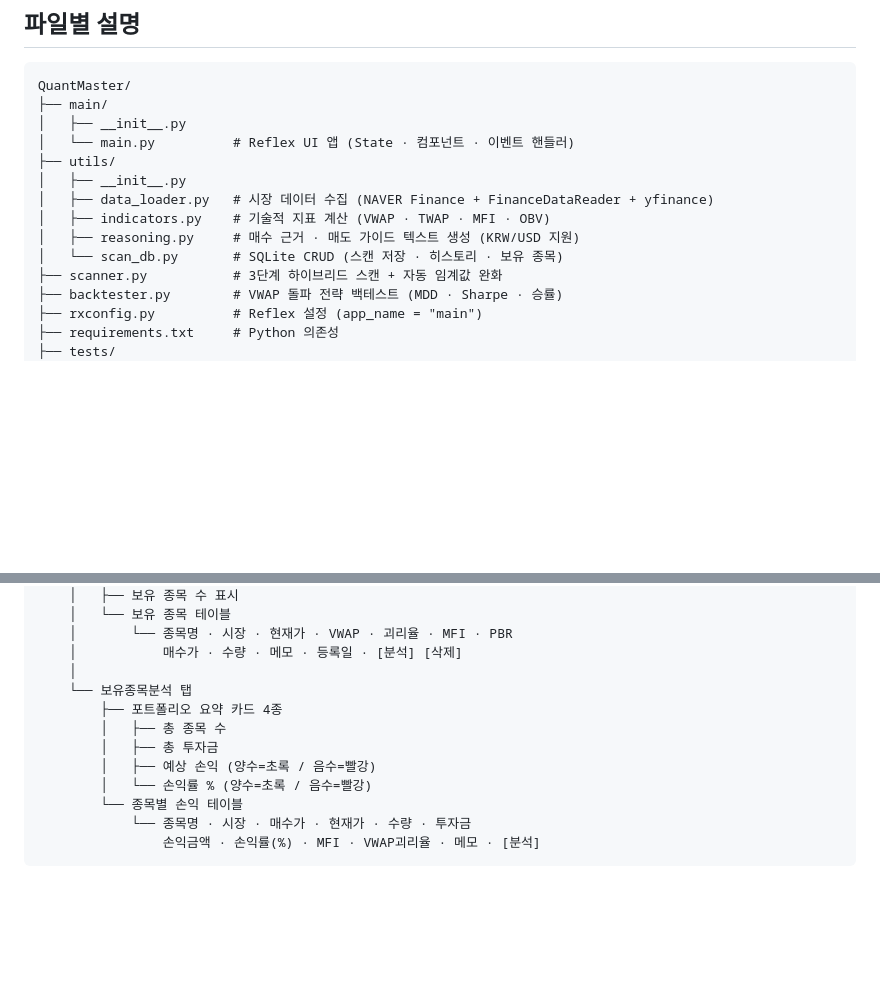
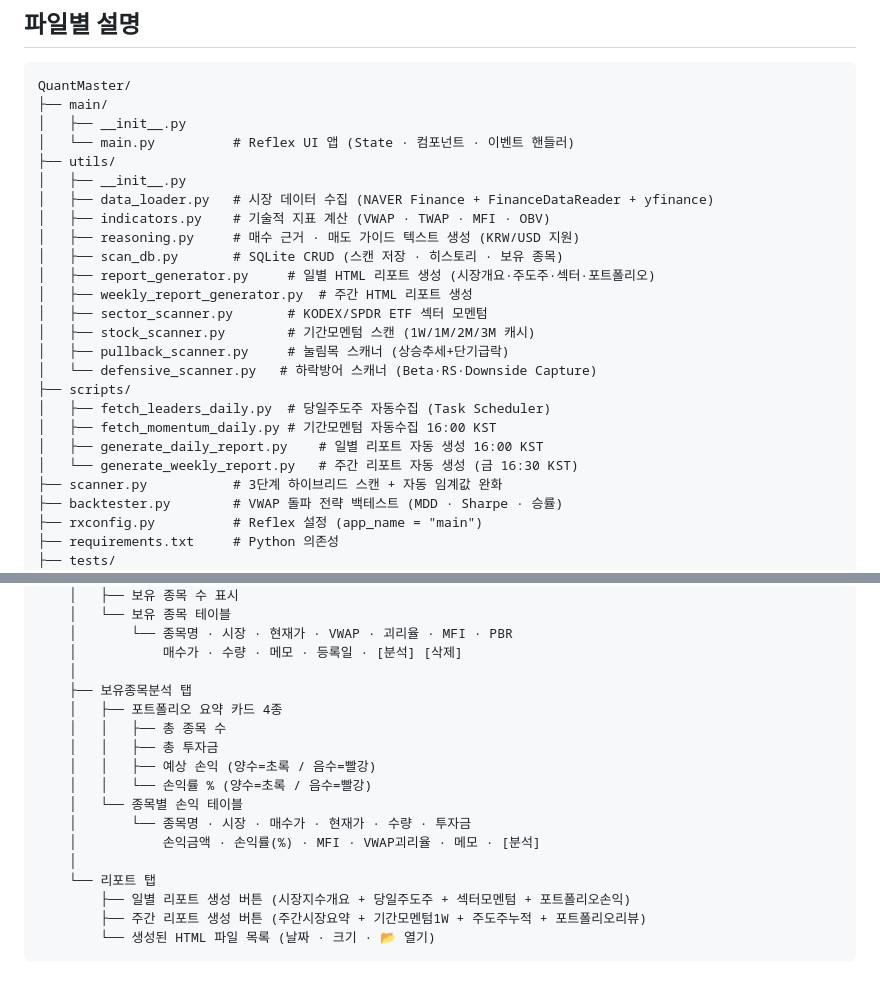
Before and after one commit to KyongpilTae-pixel/QuantMaster, a Markdown page: README.md, 2 parts joined by grey strips. Drawn GitHub-style; blank space fills up the shorter version.

Commit message:
docs: README에 리포트 탭·신규 utils·scripts 파일 반영
- 탭 구성도에 리포트 탭 추가 (일별/주간 리포트 생성·목록·열기)
- 프로젝트 구조에 report_generator, weekly_report_generator,
  sector_scanner, stock_scanner, pullback_scanner, defensive_scanner,
  scripts/ 디렉토리 전체 반영

Co-Authored-By: Claude Sonnet 4.6 <noreply@anthropic.com>

````diff
--- a/README.md
+++ b/README.md
@@ -83,7 +83,18 @@ QuantMaster/
 │   ├── data_loader.py   # 시장 데이터 수집 (NAVER Finance + FinanceDataReader + yfinance)
 │   ├── indicators.py    # 기술적 지표 계산 (VWAP · TWAP · MFI · OBV)
 │   ├── reasoning.py     # 매수 근거 · 매도 가이드 텍스트 생성 (KRW/USD 지원)
-│   └── scan_db.py       # SQLite CRUD (스캔 저장 · 히스토리 · 보유 종목)
+│   ├── scan_db.py       # SQLite CRUD (스캔 저장 · 히스토리 · 보유 종목)
+│   ├── report_generator.py     # 일별 HTML 리포트 생성 (시장개요·주도주·섹터·포트폴리오)
+│   ├── weekly_report_generator.py  # 주간 HTML 리포트 생성
+│   ├── sector_scanner.py       # KODEX/SPDR ETF 섹터 모멘텀
+│   ├── stock_scanner.py        # 기간모멘텀 스캔 (1W/1M/2M/3M 캐시)
+│   ├── pullback_scanner.py     # 눌림목 스캐너 (상승추세+단기급락)
+│   └── defensive_scanner.py   # 하락방어 스캐너 (Beta·RS·Downside Capture)
+├── scripts/
+│   ├── fetch_leaders_daily.py  # 당일주도주 자동수집 (Task Scheduler)
+│   ├── fetch_momentum_daily.py # 기간모멘텀 자동수집 16:00 KST
+│   ├── generate_daily_report.py    # 일별 리포트 자동 생성 16:00 KST
+│   └── generate_weekly_report.py   # 주간 리포트 자동 생성 (금 16:30 KST)
 ├── scanner.py           # 3단계 하이브리드 스캔 + 자동 임계값 완화
 ├── backtester.py        # VWAP 돌파 전략 백테스트 (MDD · Sharpe · 승률)
 ├── rxconfig.py          # Reflex 설정 (app_name = "main")
@@ -304,13 +315,18 @@ QuantMaster Pro
     │       └── 종목명 · 시장 · 현재가 · VWAP · 괴리율 · MFI · PBR
     │           매수가 · 수량 · 메모 · 등록일 · [분석] [삭제]
     │
-    └── 보유종목분석 탭
-        ├── 포트폴리오 요약 카드 4종
-        │   ├── 총 종목 수
-        │   ├── 총 투자금
-        │   ├── 예상 손익 (양수=초록 / 음수=빨강)
-        │   └── 손익률 % (양수=초록 / 음수=빨강)
-        └── 종목별 손익 테이블
-            └── 종목명 · 시장 · 매수가 · 현재가 · 수량 · 투자금
-                손익금액 · 손익률(%) · MFI · VWAP괴리율 · 메모 · [분석]
+    ├── 보유종목분석 탭
+    │   ├── 포트폴리오 요약 카드 4종
+    │   │   ├── 총 종목 수
+    │   │   ├── 총 투자금
+    │   │   ├── 예상 손익 (양수=초록 / 음수=빨강)
+    │   │   └── 손익률 % (양수=초록 / 음수=빨강)
+    │   └── 종목별 손익 테이블
+    │       └── 종목명 · 시장 · 매수가 · 현재가 · 수량 · 투자금
+    │           손익금액 · 손익률(%) · MFI · VWAP괴리율 · 메모 · [분석]
+    │
+    └── 리포트 탭
+        ├── 일별 리포트 생성 버튼 (시장지수개요 + 당일주도주 + 섹터모멘텀 + 포트폴리오손익)
+        ├── 주간 리포트 생성 버튼 (주간시장요약 + 기간모멘텀1W + 주도주누적 + 포트폴리오리뷰)
+        └── 생성된 HTML 파일 목록 (날짜 · 크기 · 📂 열기)
 ```
````
